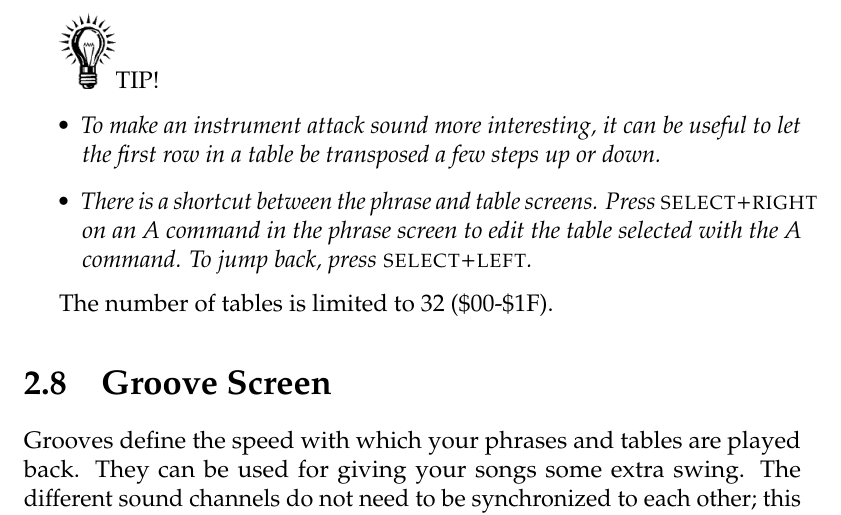
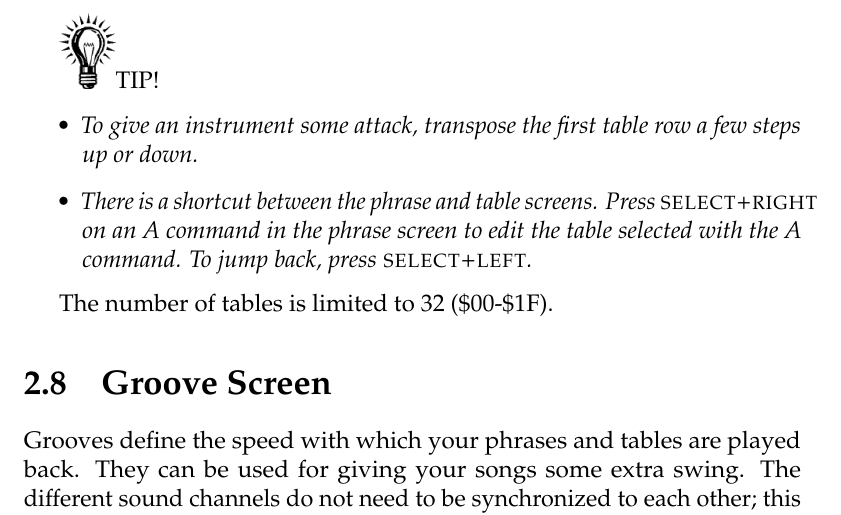
Before and after one commit to jkotlinski/lsdj-doc, a LaTeX thesis (lsdj-manual.tex, which reads screens.tex): part of page 27 of 72, cut so that both start at the same text. Compiled offline with pdfLaTeX.

Commit message:
Simplify wording

```diff
--- a/screens.tex
+++ b/screens.tex
@@ -339,7 +339,7 @@ To view different tables, press \textsc{b+cursor}.
 
 \includegraphics[width=1cm]{tip}TIP!
 \begin{itemize}
-	\item \textit{To make an instrument attack sound more interesting, it can be useful to let the first row in a table be transposed a few steps up or down.}
+	\item \textit{To give an instrument some attack, transpose the first table row a few steps up or down.}
 	\item \textit{There is a shortcut between the phrase and table screens. Press \textsc{select+right} on an A command in the phrase screen to edit the table selected with the A command. To jump back, press \textsc{select+left}.}
 \end{itemize}
 
```
